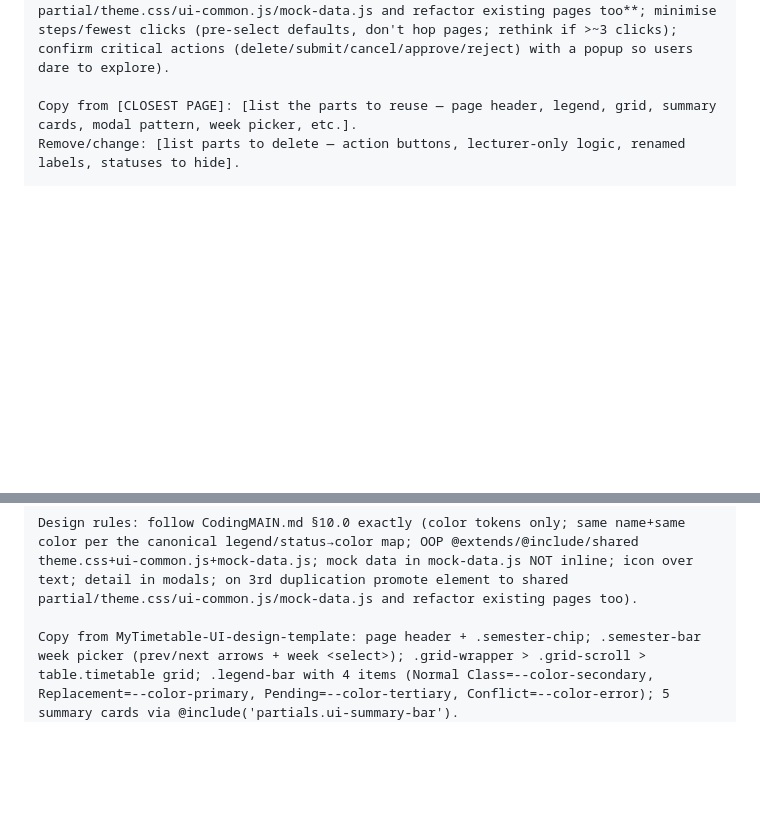
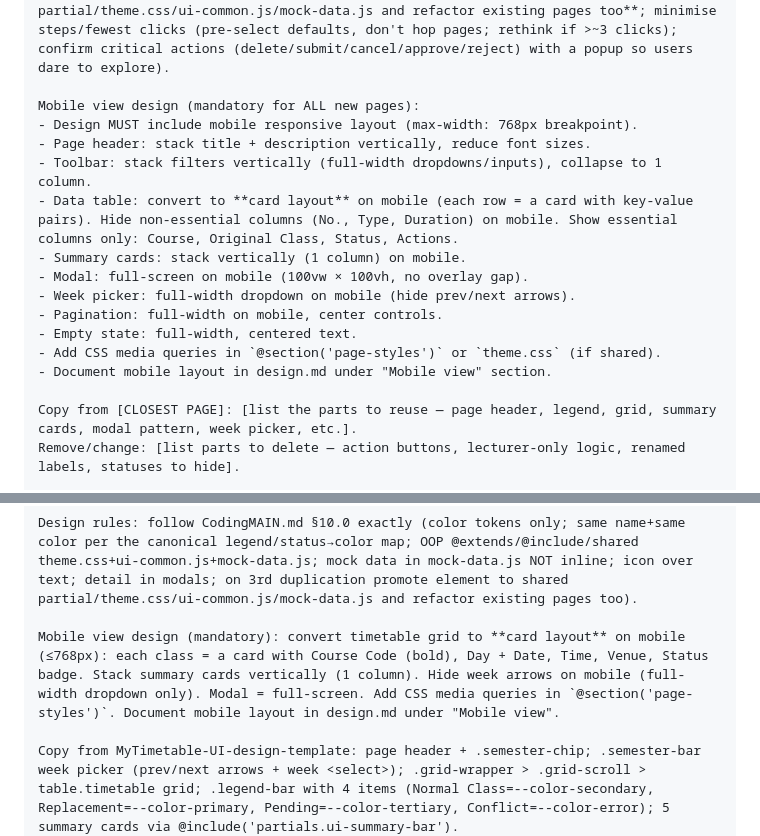
Before and after one commit to FjingXR/class-replacement-system, a Markdown page: prompts/sdd-propose-template.md, 2 parts joined by grey strips. Drawn GitHub-style; blank space fills up the shorter version.

Commit message:
docs: add rule #9 mobile responsive design to UI Design Rules ( CodingMAIN.md §10.0 + spec + template)

```diff
--- a/prompts/sdd-propose-template.md
+++ b/prompts/sdd-propose-template.md
@@ -55,6 +55,19 @@ Page to create
 
 Design rules: follow CodingMAIN.md §10.0 exactly (color tokens only; same name+same color per the canonical legend/status→color map; OOP @extends/@include/shared theme.css+ui-common.js+mock-data.js; mock data in mock-data.js NOT inline; icon over text; detail/secondary info in modals; **on 3rd duplication promote element to shared partial/theme.css/ui-common.js/mock-data.js and refactor existing pages too**; minimise steps/fewest clicks (pre-select defaults, don't hop pages; rethink if >~3 clicks); confirm critical actions (delete/submit/cancel/approve/reject) with a popup so users dare to explore).
 
+Mobile view design (mandatory for ALL new pages):
+- Design MUST include mobile responsive layout (max-width: 768px breakpoint).
+- Page header: stack title + description vertically, reduce font sizes.
+- Toolbar: stack filters vertically (full-width dropdowns/inputs), collapse to 1 column.
+- Data table: convert to **card layout** on mobile (each row = a card with key-value pairs). Hide non-essential columns (No., Type, Duration) on mobile. Show essential columns only: Course, Original Class, Status, Actions.
+- Summary cards: stack vertically (1 column) on mobile.
+- Modal: full-screen on mobile (100vw × 100vh, no overlay gap).
+- Week picker: full-width dropdown on mobile (hide prev/next arrows).
+- Pagination: full-width on mobile, center controls.
+- Empty state: full-width, centered text.
+- Add CSS media queries in `@section('page-styles')` or `theme.css` (if shared).
+- Document mobile layout in design.md under "Mobile view" section.
+
 Copy from [CLOSEST PAGE]: [list the parts to reuse — page header, legend, grid, summary cards, modal pattern, week picker, etc.].
 Remove/change: [list parts to delete — action buttons, lecturer-only logic, renamed labels, statuses to hide].
 
@@ -103,6 +116,8 @@ Page to create
 
 Design rules: follow CodingMAIN.md §10.0 exactly (color tokens only; same name+same color per the canonical legend/status→color map; OOP @extends/@include/shared theme.css+ui-common.js+mock-data.js; mock data in mock-data.js NOT inline; icon over text; detail in modals; on 3rd duplication promote element to shared partial/theme.css/ui-common.js/mock-data.js and refactor existing pages too).
 
+Mobile view design (mandatory): convert timetable grid to **card layout** on mobile (≤768px): each class = a card with Course Code (bold), Day + Date, Time, Venue, Status badge. Stack summary cards vertically (1 column). Hide week arrows on mobile (full-width dropdown only). Modal = full-screen. Add CSS media queries in `@section('page-styles')`. Document mobile layout in design.md under "Mobile view".
+
 Copy from MyTimetable-UI-design-template: page header + .semester-chip; .semester-bar week picker (prev/next arrows + week <select>); .grid-wrapper > .grid-scroll > table.timetable grid; .legend-bar with 4 items (Normal Class=--color-secondary, Replacement=--color-primary, Pending=--color-tertiary, Conflict=--color-error); 5 summary cards via @include('partials.ui-summary-bar').
 Remove/change: remove the "Replace Now" button and goToReplacement(); remove the "Cancel Class" button, cancelClass(), and #cancelConfirmOverlay; rename "Teaching Hours" card to "Class Hours". Cancelled = NO legend item, NO summary card, never counted.
 
```
Also changed, not shown: CodingMAIN.md (+2 -1 lines), prompts/sdd-propose-ui-page.md (+1 -0 lines).
